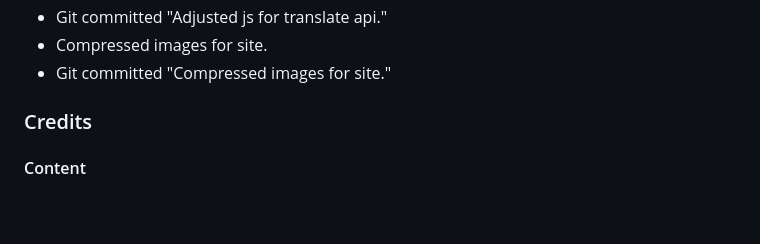
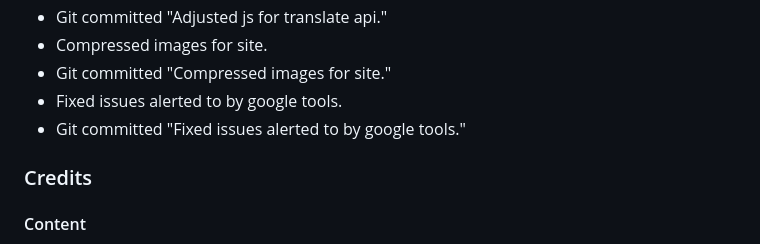
Before and after one commit to MrCCampbell/milestone-project-2, a Markdown page: README.md, the part around the change. GitHub-like rendering; blank space fills up the shorter version.

Commit message:
Fixed issues alerted to by google tools.

```diff
--- a/README.md
+++ b/README.md
@@ -138,6 +138,8 @@ Ultimately decided on using Khmer Explorer for the website, as the I felt it sho
 - Git committed "Adjusted js for translate api."
 - Compressed images for site.
 - Git committed "Compressed images for site."
+- Fixed issues alerted to by google tools.
+- Git committed "Fixed issues alerted to by google tools."
 
 
 
```
